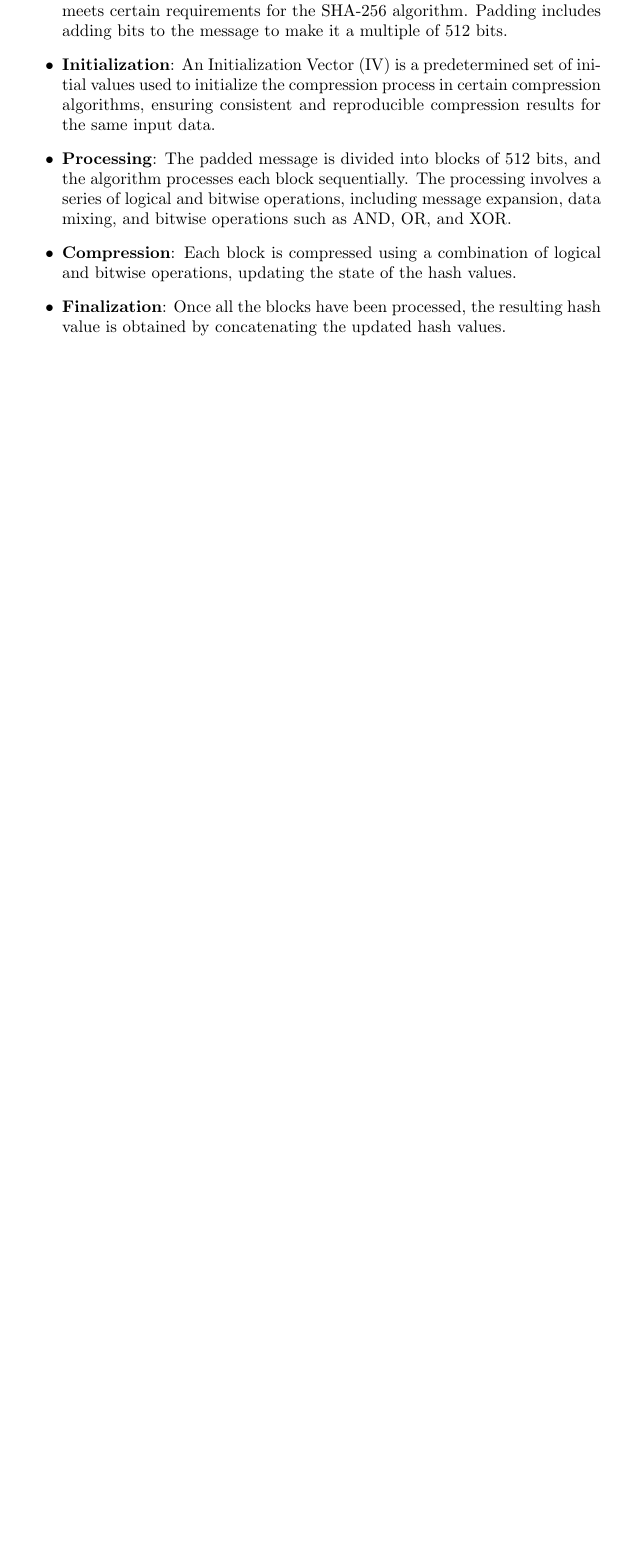
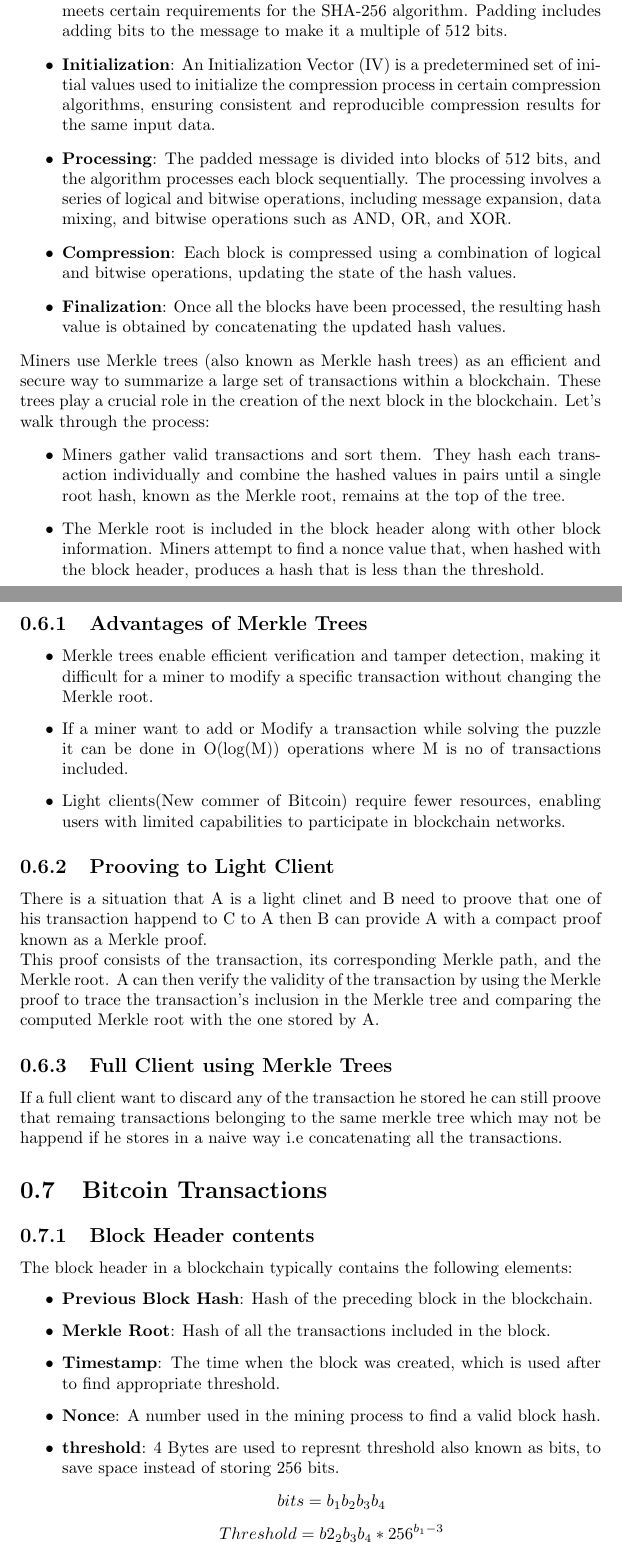
Before and after one commit to hemanth-117/Blockchain-Technology, a LaTeX document (sos.tex): part of page 7 of 7 before the commit and two parts of pages 7 and 8 of 9 after it, the two joined at a grey line, cut so that both start at the same text, the shorter picture padded with empty space. Compiled offline with pdfLaTeX.

Commit message:
updated upto 6 lectures

```diff
--- a/sos.tex
+++ b/sos.tex
@@ -112,4 +112,30 @@ Here's a high-level overview of how SHA-256 works:
 \item \textbf{Compression}: Each block is compressed using a combination of logical and bitwise operations, updating the state of the hash values.
 \item \textbf{Finalization}: Once all the blocks have been processed, the resulting hash value is obtained by concatenating the updated hash values.
 \end{itemize}
-
+Miners use Merkle trees (also known as Merkle hash trees) as an efficient and secure way to summarize a large set of transactions within a blockchain. These trees play a crucial role in the creation of the next block in the blockchain. Let's walk through the process:
+\begin{itemize}
+    \item Miners gather valid transactions and sort them. They hash each transaction individually and combine the hashed values in pairs until a single root hash, known as the Merkle root, remains at the top of the tree.
+    \item The Merkle root is included in the block header along with other block information. Miners attempt to find a nonce value that, when hashed with the block header, produces a hash that is less than the threshold.
+\end{itemize}
+\subsection{Advantages of Merkle Trees}
+\begin{itemize}
+    \item Merkle trees enable efficient verification and tamper detection, making it difficult for a miner to modify a specific transaction without changing the Merkle root.
+    \item If a miner want to add or Modify a transaction while solving the puzzle it can be done in O(log(M)) operations where M is no of transactions included.
+    \item Light clients(New commer of Bitcoin) require fewer resources, enabling users with limited capabilities to participate in blockchain networks.
+\end{itemize}
+\subsection{Prooving to Light Client}
+There is a situation that A is a light clinet and B need to proove that one of his transaction happend to C to A then B can provide A with a compact proof known as a Merkle proof. \\
+This proof consists of the transaction, its corresponding Merkle path, and the Merkle root. A can then verify the validity of the transaction by using the Merkle proof to trace the transaction's inclusion in the Merkle tree and comparing the computed Merkle root with the one stored by A.
+\subsection{Full Client using Merkle Trees}
+If a full client want to discard any of the transaction he stored he can still proove that remaing transactions belonging to the same merkle tree which may not be happend if he stores in a naive way i.e concatenating all the transactions.
+\section{Bitcoin Transactions}
+\subsection{Block Header contents}
+The block header in a blockchain typically contains the following elements:
+\begin{itemize}
+    \item \textbf{Previous Block Hash}: Hash of the preceding block in the blockchain.
+    \item \textbf{Merkle Root}: Hash of all the transactions included in the block.
+    \item \textbf{Timestamp}: The time when the block was created, which is used after to find appropriate threshold.
+    \item \textbf{Nonce}: A number used in the mining process to find a valid block hash.
+    \item \textbf{threshold}: 4 Bytes are used to represnt threshold also known as bits, to save space instead of storing 256 bits.
+    $$bits = b_1b_2b_3b_4$$
+    $$Threshold = b2_2b_3b_4 * 256^{b_1 - 3}$$
```
Also changed, not shown: sos.pdf (added), sos.tex (14 more changed lines).
